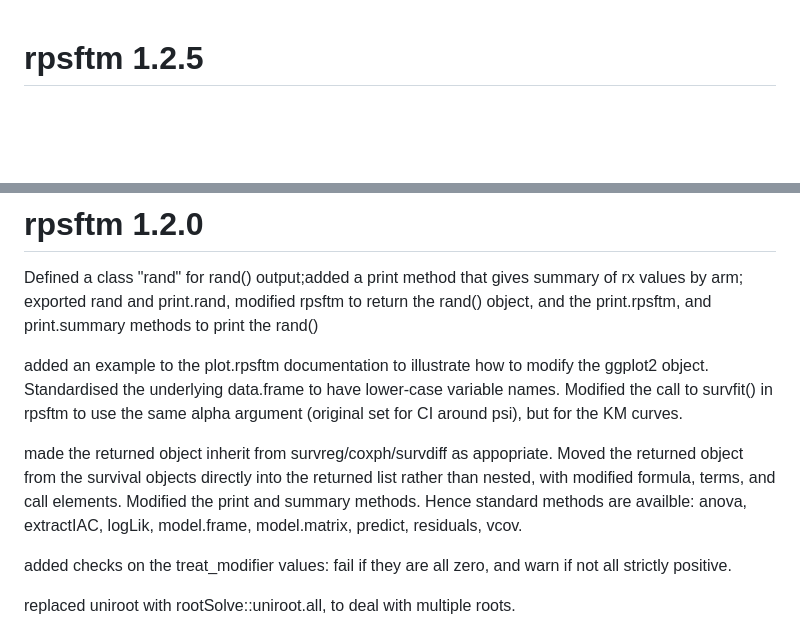
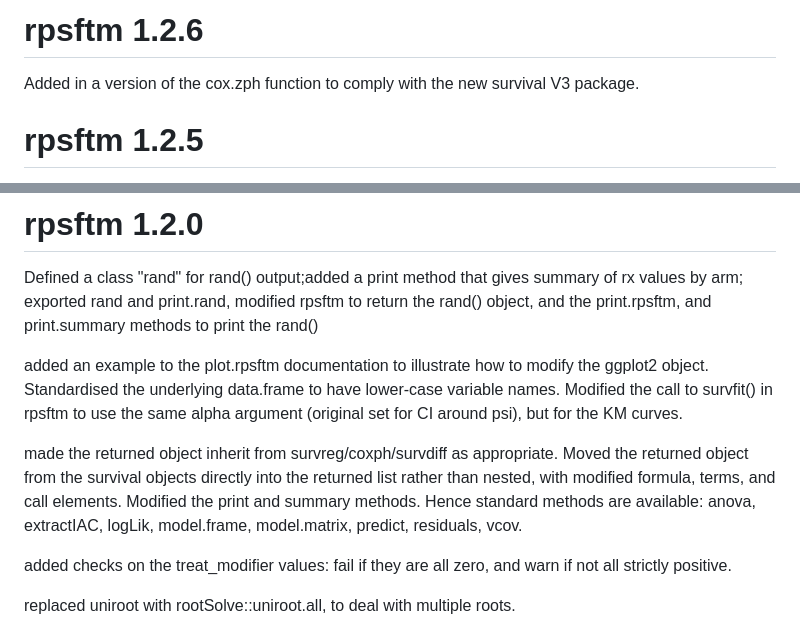
Before and after one commit to cran/rpsftm, a Markdown page: NEWS.md, 2 parts joined by grey strips. GitHub-like rendering; blank space fills up the shorter version.

Commit message:
version 1.2.6

```diff
--- a/NEWS.md
+++ b/NEWS.md
@@ -1,3 +1,7 @@
+# rpsftm 1.2.6
+
+Added in a version of the cox.zph function to comply with the new survival V3 package.
+
 # rpsftm 1.2.5
 
 Following an update to the survival package, the print.summary for objects fitted with coxph(), now does not report the R-squared statistic. Also the names of the modified copies of print and summary methods have been changed to include "rpsftm." and a new class created internally, so as to be more explicit and avoid masking the methods from the survival package.
@@ -26,7 +30,7 @@ Defined a class "rand" for rand() output;added a print method that gives summary
 
 added an example to the plot.rpsftm documentation to illustrate how to modify the ggplot2 object. Standardised the underlying data.frame to have lower-case variable names. Modified the call to survfit() in rpsftm to use the same alpha argument (original set for CI around psi), but for the KM curves.
 
-made the returned object inherit from survreg/coxph/survdiff as appopriate. Moved the returned object from the survival objects directly into the returned list rather than nested, with modified formula, terms, and call elements. Modified the print and summary methods. Hence standard methods are availble: anova, extractIAC, logLik, model.frame, model.matrix, predict, residuals, vcov.
+made the returned object inherit from survreg/coxph/survdiff as appropriate. Moved the returned object from the survival objects directly into the returned list rather than nested, with modified formula, terms, and call elements. Modified the print and summary methods. Hence standard methods are available: anova, extractIAC, logLik, model.frame, model.matrix, predict, residuals, vcov.
 
 added checks on the treat_modifier values: fail if they are all zero, and warn if not all strictly positive.
 
```
Also changed, not shown: README.md (+19 -7 lines), tools/README-unnamed-chunk-2-1.png, 13 other files.
